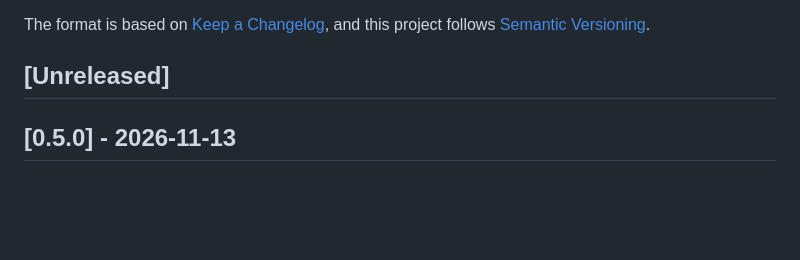
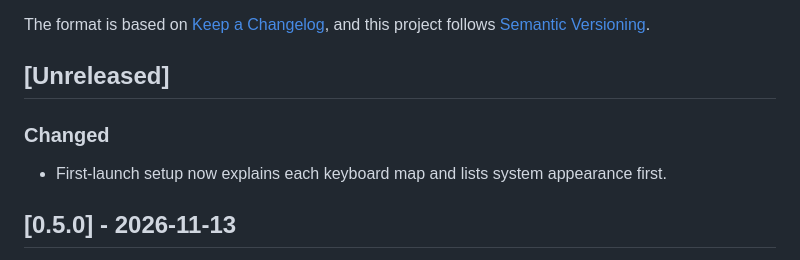
Before and after one commit to JonGretar/Kver, a Markdown page: CHANGELOG.md, the part around the change. Drawn GitHub-style; blank space fills up the shorter version.

```diff
--- a/CHANGELOG.md
+++ b/CHANGELOG.md
@@ -6,6 +6,10 @@ The format is based on [Keep a Changelog](https://keepachangelog.com/en/1.1.0/),
 and this project follows [Semantic Versioning](https://semver.org/spec/v2.0.0.html).
 
 ## [Unreleased]
+
+### Changed
+
+- First-launch setup now explains each keyboard map and lists system appearance first.
 
 ## [0.5.0] - 2026-11-13
 
```
Also changed, not shown: docs/screenshots/onboarding.png, 1 other file.
